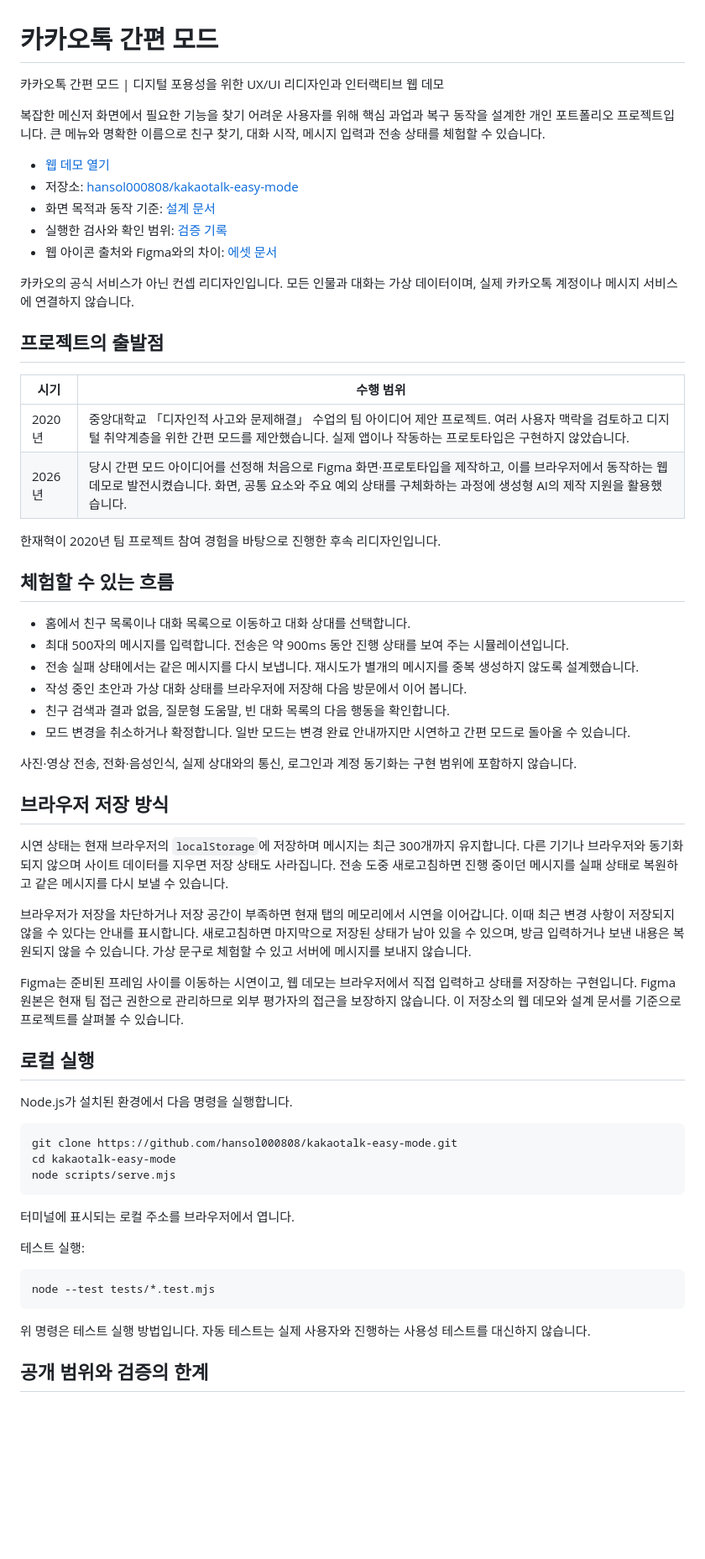
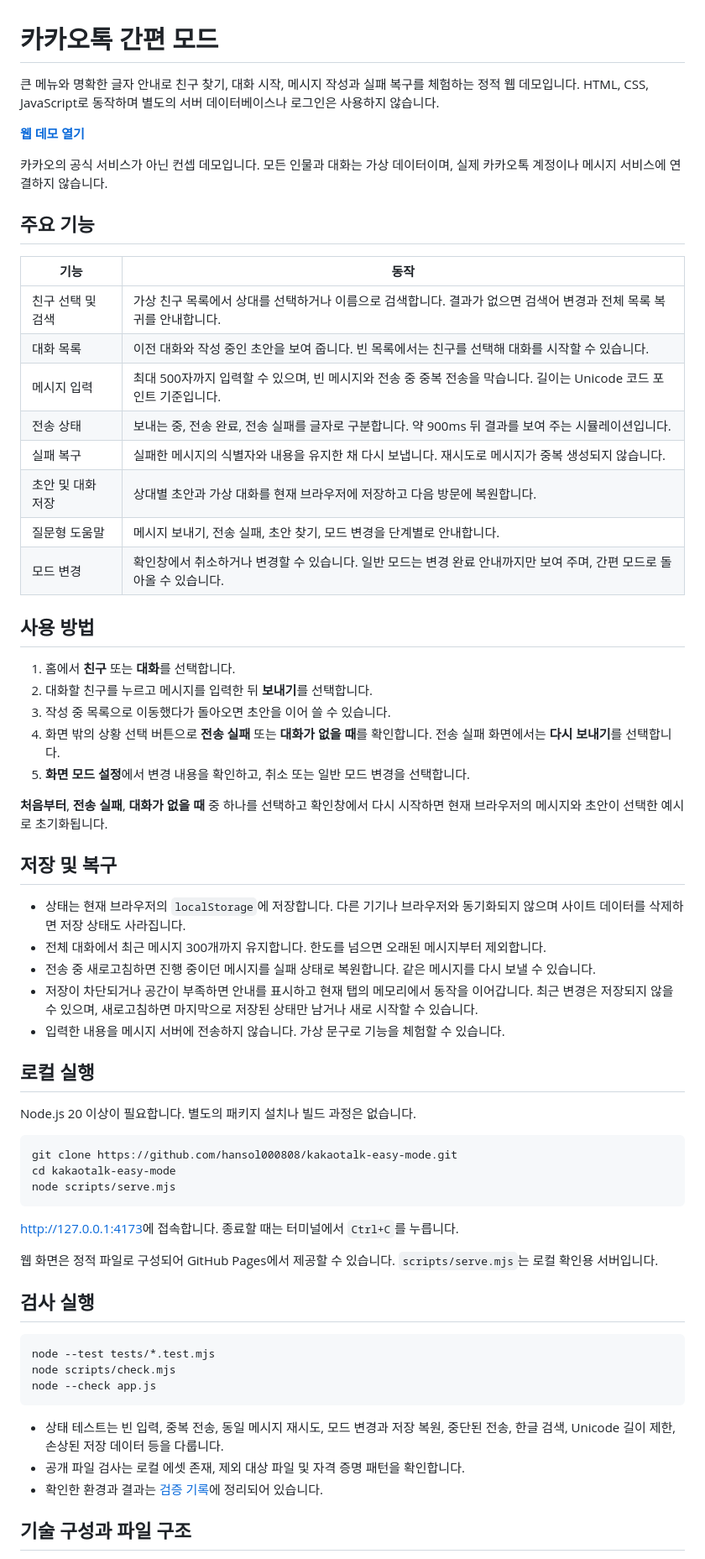
Before and after one commit to hansol000808/kakaotalk-easy-mode, a Markdown page: README.md, the part around one of its changes. Shown at 84% size. Drawn GitHub-style; blank space fills up the shorter version.

Commit message:
docs: focus README on program usage and behavior

````diff
--- a/README.md
+++ b/README.md
@@ -1,48 +1,45 @@
 # 카카오톡 간편 모드
 
-카카오톡 간편 모드 | 디지털 포용성을 위한 UX/UI 리디자인과 인터랙티브 웹 데모
+큰 메뉴와 명확한 글자 안내로 친구 찾기, 대화 시작, 메시지 작성과 실패 복구를 체험하는 정적 웹 데모입니다. HTML, CSS, JavaScript로 동작하며 별도의 서버 데이터베이스나 로그인은 사용하지 않습니다.
 
-복잡한 메신저 화면에서 필요한 기능을 찾기 어려운 사용자를 위해 핵심 과업과 복구 동작을 설계한 개인 포트폴리오 프로젝트입니다. 큰 메뉴와 명확한 이름으로 친구 찾기, 대화 시작, 메시지 입력과 전송 상태를 체험할 수 있습니다.
+**[웹 데모 열기](https://hansol000808.github.io/kakaotalk-easy-mode/)**
 
-- [웹 데모 열기](https://hansol000808.github.io/kakaotalk-easy-mode/)
-- 저장소: [hansol000808/kakaotalk-easy-mode](https://github.com/hansol000808/kakaotalk-easy-mode)
-- 화면 목적과 동작 기준: [설계 문서](docs/DESIGN.md)
-- 실행한 검사와 확인 범위: [검증 기록](docs/VALIDATION.md)
-- 웹 아이콘 출처와 Figma와의 차이: [에셋 문서](assets/README.md)
+카카오의 공식 서비스가 아닌 컨셉 데모입니다. 모든 인물과 대화는 가상 데이터이며, 실제 카카오톡 계정이나 메시지 서비스에 연결하지 않습니다.
 
-카카오의 공식 서비스가 아닌 컨셉 리디자인입니다. 모든 인물과 대화는 가상 데이터이며, 실제 카카오톡 계정이나 메시지 서비스에 연결하지 않습니다.
+## 주요 기능
 
-## 프로젝트의 출발점
+| 기능 | 동작 |
+|---|---|
+| 친구 선택 및 검색 | 가상 친구 목록에서 상대를 선택하거나 이름으로 검색합니다. 결과가 없으면 검색어 변경과 전체 목록 복귀를 안내합니다. |
+| 대화 목록 | 이전 대화와 작성 중인 초안을 보여 줍니다. 빈 목록에서는 친구를 선택해 대화를 시작할 수 있습니다. |
+| 메시지 입력 | 최대 500자까지 입력할 수 있으며, 빈 메시지와 전송 중 중복 전송을 막습니다. 길이는 Unicode 코드 포인트 기준입니다. |
+| 전송 상태 | 보내는 중, 전송 완료, 전송 실패를 글자로 구분합니다. 약 900ms 뒤 결과를 보여 주는 시뮬레이션입니다. |
+| 실패 복구 | 실패한 메시지의 식별자와 내용을 유지한 채 다시 보냅니다. 재시도로 메시지가 중복 생성되지 않습니다. |
+| 초안 및 대화 저장 | 상대별 초안과 가상 대화를 현재 브라우저에 저장하고 다음 방문에 복원합니다. |
+| 질문형 도움말 | 메시지 보내기, 전송 실패, 초안 찾기, 모드 변경을 단계별로 안내합니다. |
+| 모드 변경 | 확인창에서 취소하거나 변경할 수 있습니다. 일반 모드는 변경 완료 안내까지만 보여 주며, 간편 모드로 돌아올 수 있습니다. |
 
-| 시기 | 수행 범위 |
-|---|---|
-| 2020년 | 중앙대학교 「디자인적 사고와 문제해결」 수업의 팀 아이디어 제안 프로젝트. 여러 사용자 맥락을 검토하고 디지털 취약계층을 위한 간편 모드를 제안했습니다. 실제 앱이나 작동하는 프로토타입은 구현하지 않았습니다. |
-| 2026년 | 당시 간편 모드 아이디어를 선정해 처음으로 Figma 화면·프로토타입을 제작하고, 이를 브라우저에서 동작하는 웹 데모로 발전시켰습니다. 화면, 공통 요소와 주요 예외 상태를 구체화하는 과정에 생성형 AI의 제작 지원을 활용했습니다. |
+## 사용 방법
 
-한재혁이 2020년 팀 프로젝트 참여 경험을 바탕으로 진행한 후속 리디자인입니다.
+1. 홈에서 **친구** 또는 **대화**를 선택합니다.
+2. 대화할 친구를 누르고 메시지를 입력한 뒤 **보내기**를 선택합니다.
+3. 작성 중 목록으로 이동했다가 돌아오면 초안을 이어 쓸 수 있습니다.
+4. 화면 밖의 상황 선택 버튼으로 **전송 실패** 또는 **대화가 없을 때**를 확인합니다. 전송 실패 화면에서는 **다시 보내기**를 선택합니다.
+5. **화면 모드 설정**에서 변경 내용을 확인하고, 취소 또는 일반 모드 변경을 선택합니다.
 
-## 체험할 수 있는 흐름
+**처음부터**, **전송 실패**, **대화가 없을 때** 중 하나를 선택하고 확인창에서 다시 시작하면 현재 브라우저의 메시지와 초안이 선택한 예시로 초기화됩니다.
 
-- 홈에서 친구 목록이나 대화 목록으로 이동하고 대화 상대를 선택합니다.
-- 최대 500자의 메시지를 입력합니다. 전송은 약 900ms 동안 진행 상태를 보여 주는 시뮬레이션입니다.
-- 전송 실패 상태에서는 같은 메시지를 다시 보냅니다. 재시도가 별개의 메시지를 중복 생성하지 않도록 설계했습니다.
-- 작성 중인 초안과 가상 대화 상태를 브라우저에 저장해 다음 방문에서 이어 봅니다.
-- 친구 검색과 결과 없음, 질문형 도움말, 빈 대화 목록의 다음 행동을 확인합니다.
-- 모드 변경을 취소하거나 확정합니다. 일반 모드는 변경 완료 안내까지만 시연하고 간편 모드로 돌아올 수 있습니다.
+## 저장 및 복구
 
-사진·영상 전송, 전화·음성인식, 실제 상대와의 통신, 로그인과 계정 동기화는 구현 범위에 포함하지 않습니다.
-
-## 브라우저 저장 방식
-
-시연 상태는 현재 브라우저의 `localStorage`에 저장하며 메시지는 최근 300개까지 유지합니다. 다른 기기나 브라우저와 동기화되지 않으며 사이트 데이터를 지우면 저장 상태도 사라집니다. 전송 도중 새로고침하면 진행 중이던 메시지를 실패 상태로 복원하고 같은 메시지를 다시 보낼 수 있습니다.
-
-브라우저가 저장을 차단하거나 저장 공간이 부족하면 현재 탭의 메모리에서 시연을 이어갑니다. 이때 최근 변경 사항이 저장되지 않을 수 있다는 안내를 표시합니다. 새로고침하면 마지막으로 저장된 상태가 남아 있을 수 있으며, 방금 입력하거나 보낸 내용은 복원되지 않을 수 있습니다. 가상 문구로 체험할 수 있고 서버에 메시지를 보내지 않습니다.
-
-Figma는 준비된 프레임 사이를 이동하는 시연이고, 웹 데모는 브라우저에서 직접 입력하고 상태를 저장하는 구현입니다. Figma 원본은 현재 팀 접근 권한으로 관리하므로 외부 평가자의 접근을 보장하지 않습니다. 이 저장소의 웹 데모와 설계 문서를 기준으로 프로젝트를 살펴볼 수 있습니다.
+- 상태는 현재 브라우저의 `localStorage`에 저장합니다. 다른 기기나 브라우저와 동기화되지 않으며 사이트 데이터를 삭제하면 저장 상태도 사라집니다.
+- 전체 대화에서 최근 메시지 300개까지 유지합니다. 한도를 넘으면 오래된 메시지부터 제외합니다.
+- 전송 중 새로고침하면 진행 중이던 메시지를 실패 상태로 복원합니다. 같은 메시지를 다시 보낼 수 있습니다.
+- 저장이 차단되거나 공간이 부족하면 안내를 표시하고 현재 탭의 메모리에서 동작을 이어갑니다. 최근 변경은 저장되지 않을 수 있으며, 새로고침하면 마지막으로 저장된 상태만 남거나 새로 시작할 수 있습니다.
+- 입력한 내용을 메시지 서버에 전송하지 않습니다. 가상 문구로 기능을 체험할 수 있습니다.
 
 ## 로컬 실행
 
-Node.js가 설치된 환경에서 다음 명령을 실행합니다.
+Node.js 20 이상이 필요합니다. 별도의 패키지 설치나 빌드 과정은 없습니다.
 
 ```sh
 git clone https://github.com/hansol000808/kakaotalk-easy-mode.git
@@ -50,15 +47,21 @@ cd kakaotalk-easy-mode
 node scripts/serve.mjs
 ```
 
-터미널에 표시되는 로컬 주소를 브라우저에서 엽니다.
+[http://127.0.0.1:4173](http://127.0.0.1:4173)에 접속합니다. 종료할 때는 터미널에서 `Ctrl+C`를 누릅니다.
 
-테스트 실행:
+웹 화면은 정적 파일로 구성되어 GitHub Pages에서 제공할 수 있습니다. `scripts/serve.mjs`는 로컬 확인용 서버입니다.
+
+## 검사 실행
 
 ```sh
 node --test tests/*.test.mjs
+node scripts/check.mjs
+node --check app.js
 ```
 
-위 명령은 테스트 실행 방법입니다. 자동 테스트는 실제 사용자와 진행하는 사용성 테스트를 대신하지 않습니다.
+- 상태 테스트는 빈 입력, 중복 전송, 동일 메시지 재시도, 모드 변경과 저장 복원, 중단된 전송, 한글 검색, Unicode 길이 제한, 손상된 저장 데이터 등을 다룹니다.
+- 공개 파일 검사는 로컬 에셋 존재, 제외 대상 파일 및 자격 증명 패턴을 확인합니다.
+- 확인한 환경과 결과는 [검증 기록](docs/VALIDATION.md)에 정리되어 있습니다.
 
-## 공개 범위와 검증의 한계
+## 기술 구성과 파일 구조
 
````
Also changed, not shown: other parts of README.md (+18 -4 lines).
